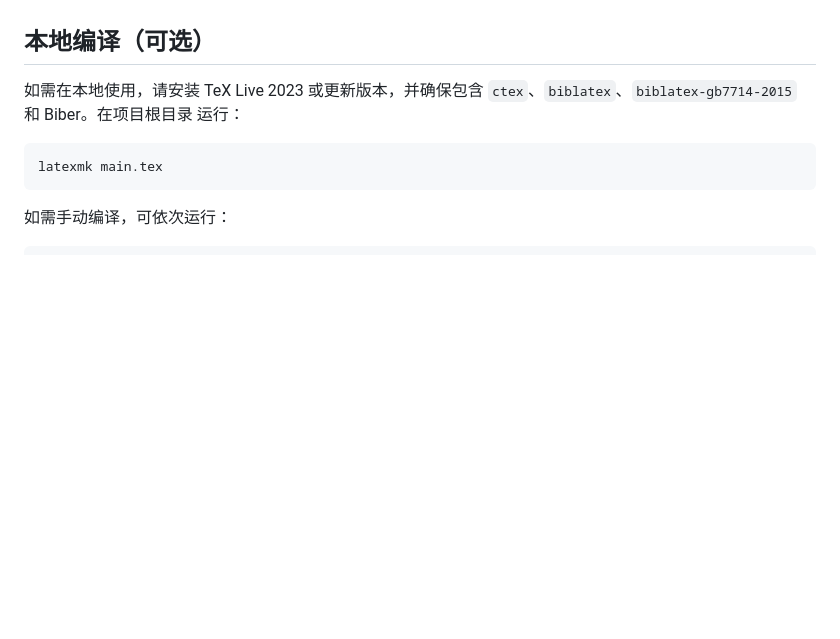
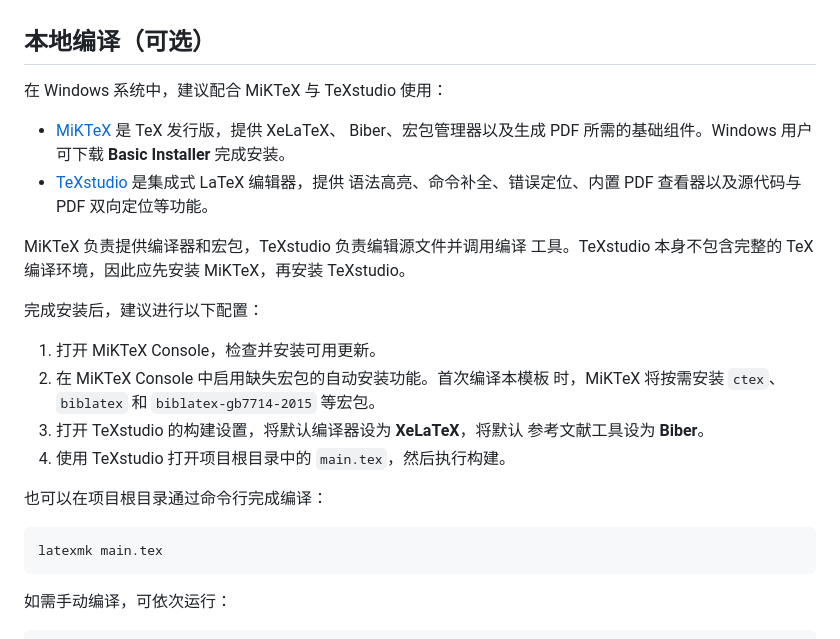
Before and after one commit to typicalspider98/swut-thesis-latex, a Markdown page: README.md, the part around the change. Rendered like a GitHub page; blank space fills up the shorter version.

Commit message:
docs: improve local compilation guide

````diff
--- a/README.md
+++ b/README.md
@@ -59,9 +59,30 @@ XeLaTeX 和 Biber，在本地运行 `latexmk main.tex` 即可。
 
 ## 本地编译（可选）
 
-如需在本地使用，请安装 TeX Live 2023 或更新版本，并确保包含
-`ctex`、`biblatex`、`biblatex-gb7714-2015` 和 Biber。在项目根目录
-运行：
+在 Windows 系统中，建议配合 MiKTeX 与 TeXstudio 使用：
+
+- [MiKTeX](https://miktex.org/download) 是 TeX 发行版，提供 XeLaTeX、
+  Biber、宏包管理器以及生成 PDF 所需的基础组件。Windows 用户可下载
+  **Basic Installer** 完成安装。
+- [TeXstudio](https://www.texstudio.org/) 是集成式 LaTeX 编辑器，提供
+  语法高亮、命令补全、错误定位、内置 PDF 查看器以及源代码与 PDF
+  双向定位等功能。
+
+MiKTeX 负责提供编译器和宏包，TeXstudio 负责编辑源文件并调用编译
+工具。TeXstudio 本身不包含完整的 TeX 编译环境，因此应先安装
+MiKTeX，再安装 TeXstudio。
+
+完成安装后，建议进行以下配置：
+
+1. 打开 MiKTeX Console，检查并安装可用更新。
+2. 在 MiKTeX Console 中启用缺失宏包的自动安装功能。首次编译本模板
+   时，MiKTeX 将按需安装 `ctex`、`biblatex` 和
+   `biblatex-gb7714-2015` 等宏包。
+3. 打开 TeXstudio 的构建设置，将默认编译器设为 **XeLaTeX**，将默认
+   参考文献工具设为 **Biber**。
+4. 使用 TeXstudio 打开项目根目录中的 `main.tex`，然后执行构建。
+
+也可以在项目根目录通过命令行完成编译：
 
 ```powershell
 latexmk main.tex
````
